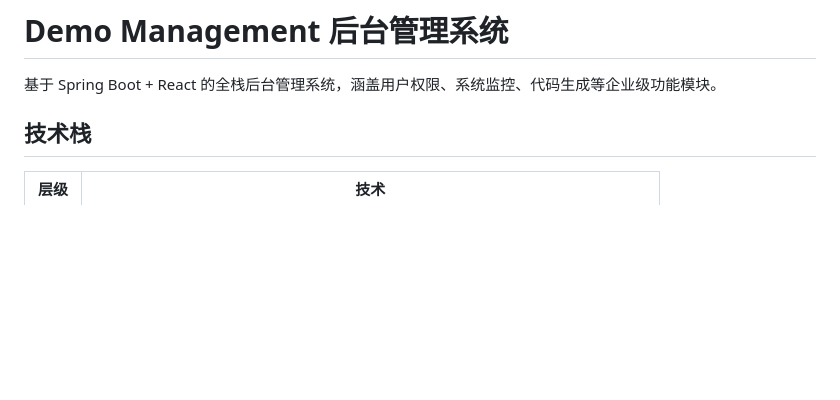
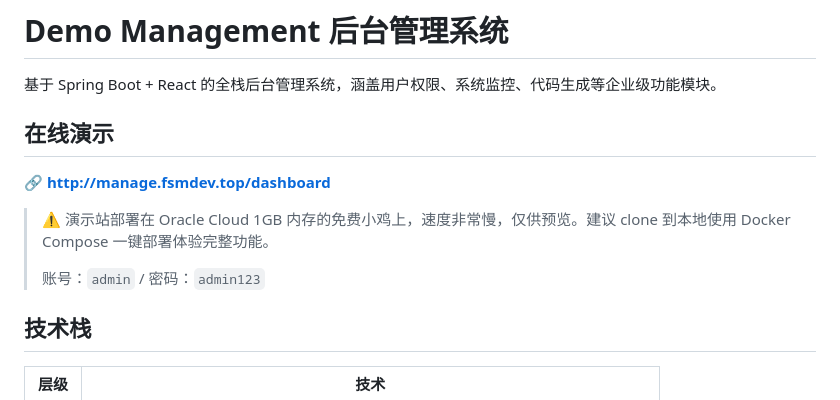
Before and after one commit to shenming-fan/demo-management, a Markdown page: README.md, the part around the change. GitHub-like rendering; blank space fills up the shorter version.

Commit message:
docs: README添加在线演示地址和说明

```diff
--- a/README.md
+++ b/README.md
@@ -1,6 +1,14 @@
 # Demo Management 后台管理系统
 
 基于 Spring Boot + React 的全栈后台管理系统，涵盖用户权限、系统监控、代码生成等企业级功能模块。
+
+## 在线演示
+
+🔗 **[http://manage.fsmdev.top/dashboard](http://manage.fsmdev.top/dashboard)**
+
+> ⚠️ 演示站部署在 Oracle Cloud 1GB 内存的免费小鸡上，速度非常慢，仅供预览。建议 clone 到本地使用 Docker Compose 一键部署体验完整功能。
+>
+> 账号：`admin` / 密码：`admin123`
 
 ## 技术栈
 
```
